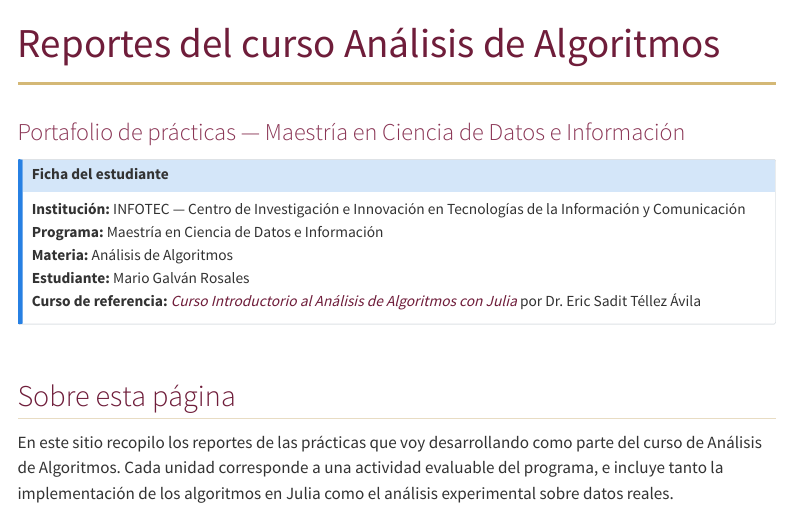
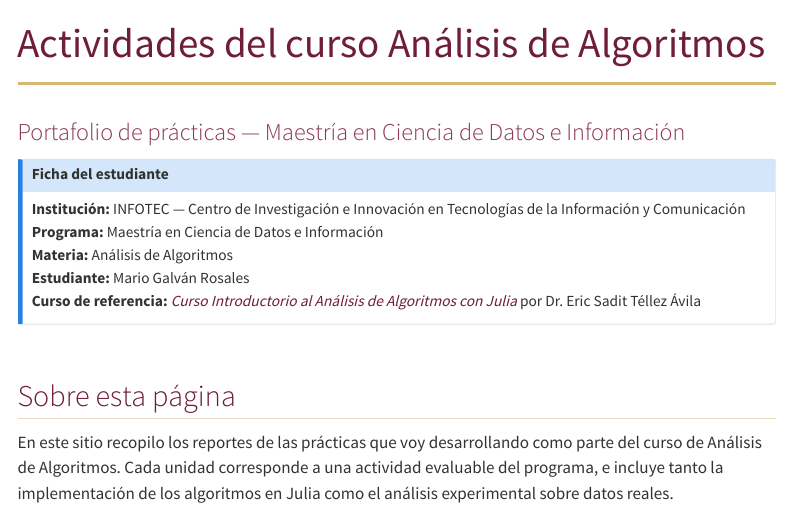
Before and after one commit to marioqtop8308/portafolio-algoritmos, a Quarto document (index.qmd): the page in a window 1100 px wide, from its top. Rendered offline with R 4.5, knitr and Pandoc in place of Quarto, with nearby package versions; menus at the side of the page are left out.

```diff
--- a/_quarto.yml
+++ b/_quarto.yml
@@ -3,7 +3,7 @@
   output-dir: docs       # GitHub Pages servirá desde aquí
 
 website:
-  title: "Reportes del curso Análisis de Algoritmos"
+  title: "Actividades del curso Análisis de Algoritmos"
   description: "Portafolio de prácticas — Mario Galván Rosales, INFOTEC"
 
   navbar:
--- a/index.qmd
+++ b/index.qmd
@@ -1,5 +1,5 @@
 ---
-title: "Reportes del curso Análisis de Algoritmos"
+title: "Actividades del curso Análisis de Algoritmos"
 subtitle: "Portafolio de prácticas — Maestría en Ciencia de Datos e Información"
 lang: es-MX
 ---
```
Also changed, not shown: docs/search.json, 7 other files.
